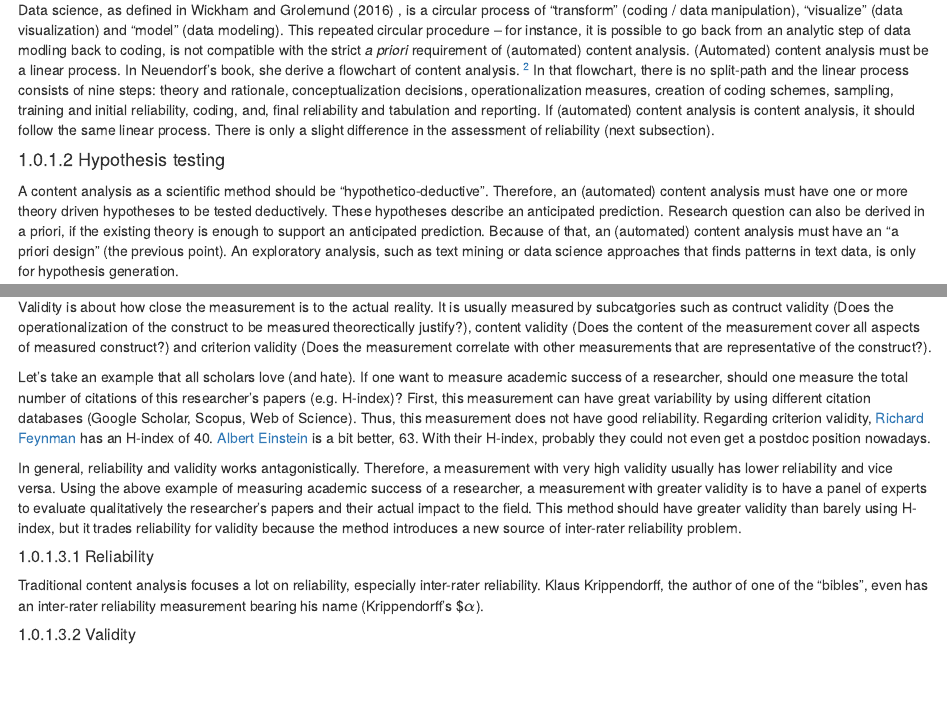
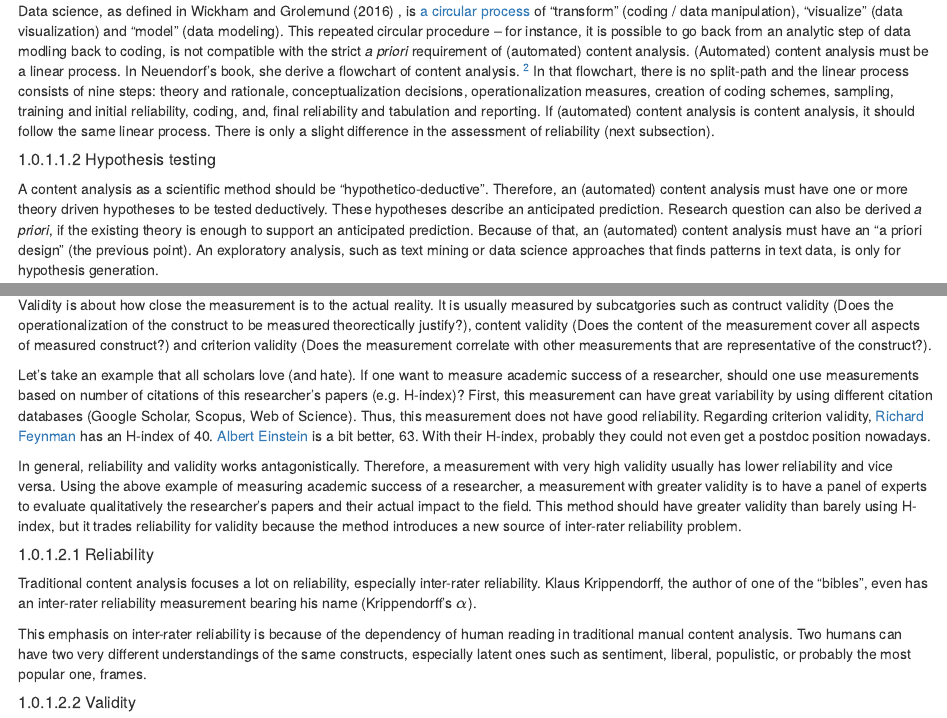
Before and after one commit to chainsawriot/automatedcontentanalysis, an R Markdown document (03-contentanalysis.rmd): the page in a window 1100 px wide, from 1010 px down before the commit and from 990 px down after it, so that both start at the same text, and a second part further down, joined at a grey line. Rendered offline with R 4.5, knitr and Pandoc, with nearby package versions; drawn as R Markdown's standard HTML page in place of the format the file asks for.

Commit message:
small mod

```diff
--- a/03-contentanalysis.rmd
+++ b/03-contentanalysis.rmd
@@ -36,11 +36,11 @@ Both definitions emphasize the scientific aspect of the technique. Neuendorf has
 
 A content analysis should have an *a priori* (i.e. "before the fact") design. Therefore, the research questions, hypotheses and operationalization of variables must be available before the text data were collected. A valid content analysis should be no room for researchers to play with the data and then choose the variables or even the hypotheses they want to study, thereby makes any content analysis be confirmatory, not exploratory. Thus, any exploratory work should not be labeled as an (automated) content analysis. This draws a major distinct between (automated) content analysis and other text analytic approaches such as text mining, "big data" or data science.
 
-Data science, as defined in @wickham2016 , is a circular process of "transform" (coding / data manipulation), "visualize" (data visualization) and "model" (data modeling). This repeated circular procedure -- for instance, it is possible to go back from an analytic step of data modling back to coding, is not compatible with the strict *a priori* requirement of (automated) content analysis. (Automated) content analysis must be a linear process. In Neuendorf's book, she derive a flowchart of content analysis. ^[This flowchart is also [available online](https://academic.csuohio.edu/neuendorf_ka/content/flowchart.html)] In that flowchart, there is no split-path and the linear process consists of nine steps: theory and rationale, conceptualization decisions, operationalization measures, creation of coding schemes, sampling, training and initial reliability, coding, and, final reliability and tabulation and reporting. If (automated) content analysis is content analysis, it should follow the same linear process. There is only a slight difference in the assessment of reliability (next subsection).
+Data science, as defined in @wickham2016 , is [a circular process](https://r4ds.had.co.nz/explore-intro.html) of "transform" (coding / data manipulation), "visualize" (data visualization) and "model" (data modeling). This repeated circular procedure -- for instance, it is possible to go back from an analytic step of data modling back to coding, is not compatible with the strict *a priori* requirement of (automated) content analysis. (Automated) content analysis must be a linear process. In Neuendorf's book, she derive a flowchart of content analysis. ^[This flowchart is also [available online](https://academic.csuohio.edu/neuendorf_ka/content/flowchart.html)] In that flowchart, there is no split-path and the linear process consists of nine steps: theory and rationale, conceptualization decisions, operationalization measures, creation of coding schemes, sampling, training and initial reliability, coding, and, final reliability and tabulation and reporting. If (automated) content analysis is content analysis, it should follow the same linear process. There is only a slight difference in the assessment of reliability (next subsection).
 
-#### Hypothesis testing
+##### Hypothesis testing
 
-A content analysis as a scientific method should be "hypothetico-deductive". Therefore, an (automated) content analysis must have one or more theory driven hypotheses to be tested deductively. These hypotheses describe an anticipated prediction.  Research question can also be derived in a priori, if the existing theory is enough to support an anticipated prediction. Because of that, an (automated) content analysis must have an "a priori design" (the previous point). An exploratory analysis, such as text mining or data science approaches that finds patterns in text data, is only for hypothesis generation.
+A content analysis as a scientific method should be "hypothetico-deductive". Therefore, an (automated) content analysis must have one or more theory driven hypotheses to be tested deductively. These hypotheses describe an anticipated prediction.  Research question can also be derived *a priori*, if the existing theory is enough to support an anticipated prediction. Because of that, an (automated) content analysis must have an "a priori design" (the previous point). An exploratory analysis, such as text mining or data science approaches that finds patterns in text data, is only for hypothesis generation.
 
 #### The measurement in (automated) content analysis
 
@@ -50,13 +50,15 @@ Reliability is about the consistency of a measurement. A measurement with high r
 
 Validity is about how close the measurement is to the actual reality. It is usually measured by subcatgories such as contruct validity (Does the operationalization of the construct to be measured theorectically justify?), content validity (Does the content of the measurement cover all aspects of measured construct?) and criterion validity (Does the measurement correlate with other measurements that are representative of the construct?).
 
-Let's take an example that all scholars love (and hate). If one want to measure academic success of a researcher, should one measure the total number of citations of this researcher's papers (e.g. H-index)? First, this measurement can have great variability by using different citation databases (Google Scholar, Scopus, Web of Science). Thus, this measurement does not have good reliability. Regarding criterion validity, [Richard Feynman](https://scholar.google.com/citations?user=B7vSqZsAAAAJ&hl=en) has an H-index of 40. [Albert Einstein](https://scholar.google.com/citations?user=qc6CJjYAAAAJ&hl=en) is a bit better, 63. With their H-index, probably they could not even get a postdoc position nowadays.
+Let's take an example that all scholars love (and hate). If one want to measure academic success of a researcher, should one use measurements based on number of citations of this researcher's papers (e.g. H-index)? First, this measurement can have great variability by using different citation databases (Google Scholar, Scopus, Web of Science). Thus, this measurement does not have good reliability. Regarding criterion validity, [Richard Feynman](https://scholar.google.com/citations?user=B7vSqZsAAAAJ&hl=en) has an H-index of 40. [Albert Einstein](https://scholar.google.com/citations?user=qc6CJjYAAAAJ&hl=en) is a bit better, 63. With their H-index, probably they could not even get a postdoc position nowadays.
 
 In general, reliability and validity works antagonistically. Therefore, a measurement with very high validity usually has lower reliability and vice versa. Using the above example of measuring academic success of a researcher, a measurement with greater validity is to have a panel of experts to evaluate qualitatively the researcher's papers and their actual impact to the field. This method should have greater validity than barely using H-index, but it trades reliability for validity because the method introduces a new source of inter-rater reliability problem.
 
 ##### Reliability
 
-Traditional content analysis focuses a lot on reliability, especially inter-rater reliability. Klaus Krippendorff, the author of one of the "bibles", even has an inter-rater reliability measurement bearing his name (Krippendorff's $$\alpha$).
+Traditional content analysis focuses a lot on reliability, especially inter-rater reliability. Klaus Krippendorff, the author of one of the "bibles", even has an inter-rater reliability measurement bearing his name (Krippendorff's $\alpha$).
+
+This emphasis on inter-rater reliability is because of the dependency of human reading in traditional manual content analysis. Two humans can have two very different understandings of the same constructs, especially latent ones such as sentiment, liberal, populistic, or probably the most popular one, frames.
 
 ##### Validity
 
```
Also changed, not shown: data/trump_tweet30.rds, docs/search_index.json, 03-contentanalysis.rmd (4 more changed lines), 14 other files.
